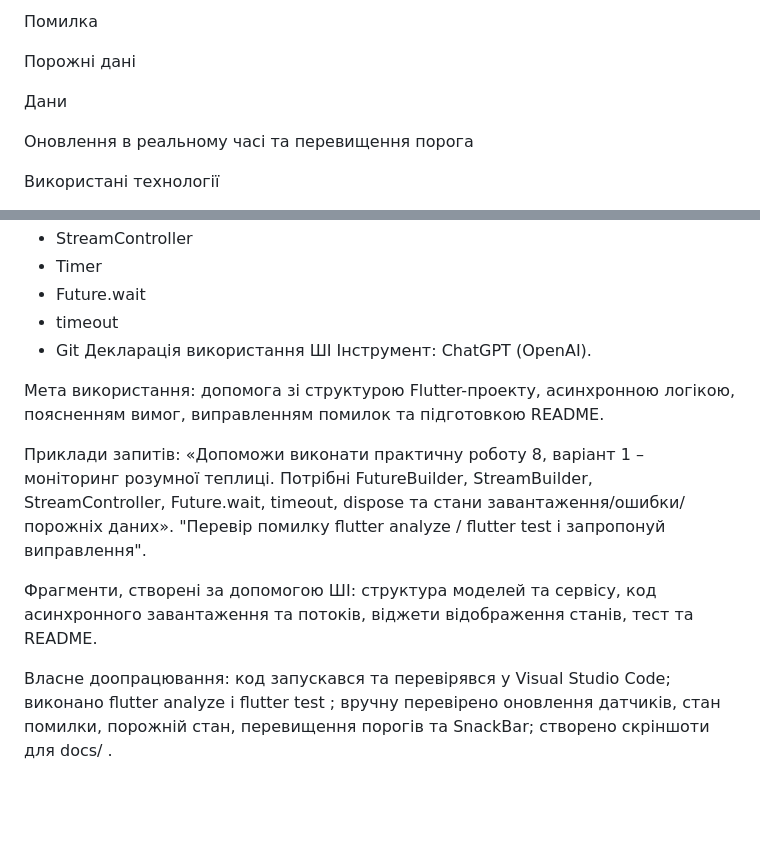
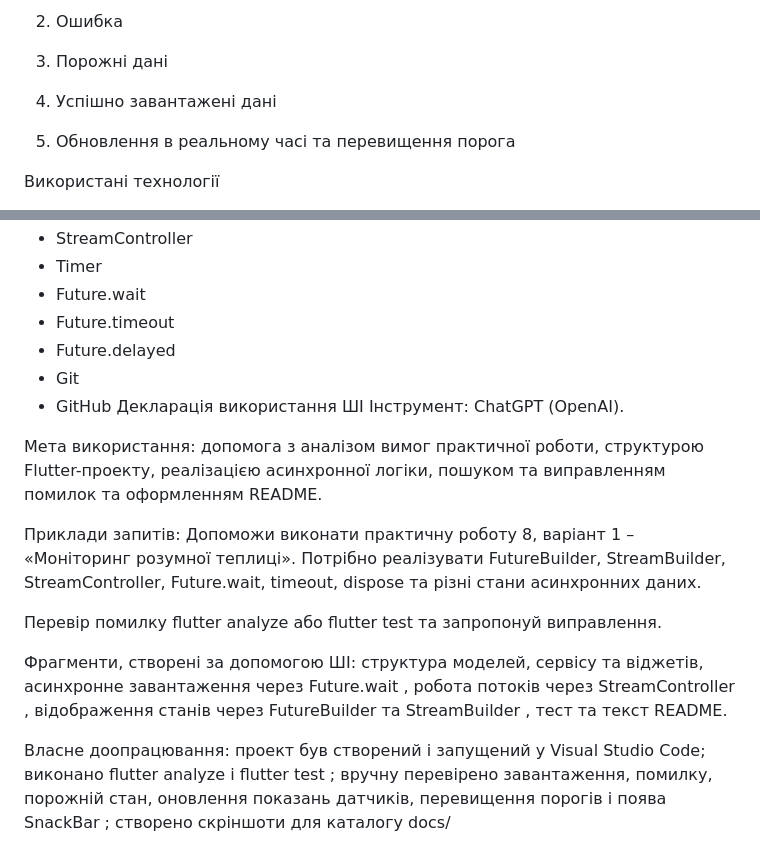
Before and after one commit to Maksym-Ustych/flutter-async-greenhouse-ustych, a Markdown page: README.md, 2 parts joined by grey strips. GitHub-like rendering; blank space fills up the shorter version.

Commit message:
Finalize practical 8 README and screenshots

```diff
--- a/README.md
+++ b/README.md
@@ -79,11 +127,11 @@ flutter run -d chrome
 
-Помилка
+2. Ошибка
 
-Порожні дані
+3. Порожні дані
 
-Дани
+4. Успішно завантажені дані
 
-Оновлення в реальному часі та перевищення порога
+5. Обновлення в реальному часі та перевищення порога
 
 Використані технології
 - Flutter
@@ -96,17 +144,20 @@ flutter run -d chrome
 - StreamController
 - Timer
 - Future.wait
-- timeout
+- Future.timeout
+- Future.delayed
 - Git
+- GitHub
 Декларація використання ШІ
 Інструмент: ChatGPT (OpenAI).
 
-Мета використання: допомога зі структурою Flutter-проекту, асинхронною логікою, поясненням вимог, виправленням помилок та підготовкою README.
+Мета використання: допомога з аналізом вимог практичної роботи, структурою Flutter-проекту, реалізацією асинхронної логіки, пошуком та виправленням помилок та оформленням README.
 
 Приклади запитів:
- «Допоможи виконати практичну роботу 8, варіант 1 – моніторинг розумної теплиці. Потрібні FutureBuilder, StreamBuilder, StreamController, Future.wait, timeout, dispose та стани завантаження/ошибки/порожніх даних».
-"Перевір помилку flutter analyze / flutter test і запропонуй виправлення".
+Допоможи виконати практичну роботу 8, варіант 1 – «Моніторинг розумної теплиці». Потрібно реалізувати FutureBuilder, StreamBuilder, StreamController, Future.wait, timeout, dispose та різні стани асинхронних даних.
 
-Фрагменти, створені за допомогою ШІ: структура моделей та сервісу, код асинхронного завантаження та потоків, віджети відображення станів, тест та README.
+Перевір помилку flutter analyze або flutter test та запропонуй виправлення.
 
-Власне доопрацювання: код запускався та перевірявся у Visual Studio Code; виконано flutter analyze і flutter test ; вручну перевірено оновлення датчиків, стан помилки, порожній стан, перевищення порогів та SnackBar; створено скріншоти для docs/ .
+Фрагменти, створені за допомогою ШІ: структура моделей, сервісу та віджетів, асинхронне завантаження через Future.wait , робота потоків через StreamController , відображення станів через FutureBuilder та StreamBuilder , тест та текст README.
+
+Власне доопрацювання: проект був створений і запущений у Visual Studio Code; виконано flutter analyze і flutter test ; вручну перевірено завантаження, помилку, порожній стан, оновлення показань датчиків, перевищення порогів і поява SnackBar ; створено скріншоти для каталогу docs/
```
Also changed, not shown: other parts of README.md (+83 -35 lines).
